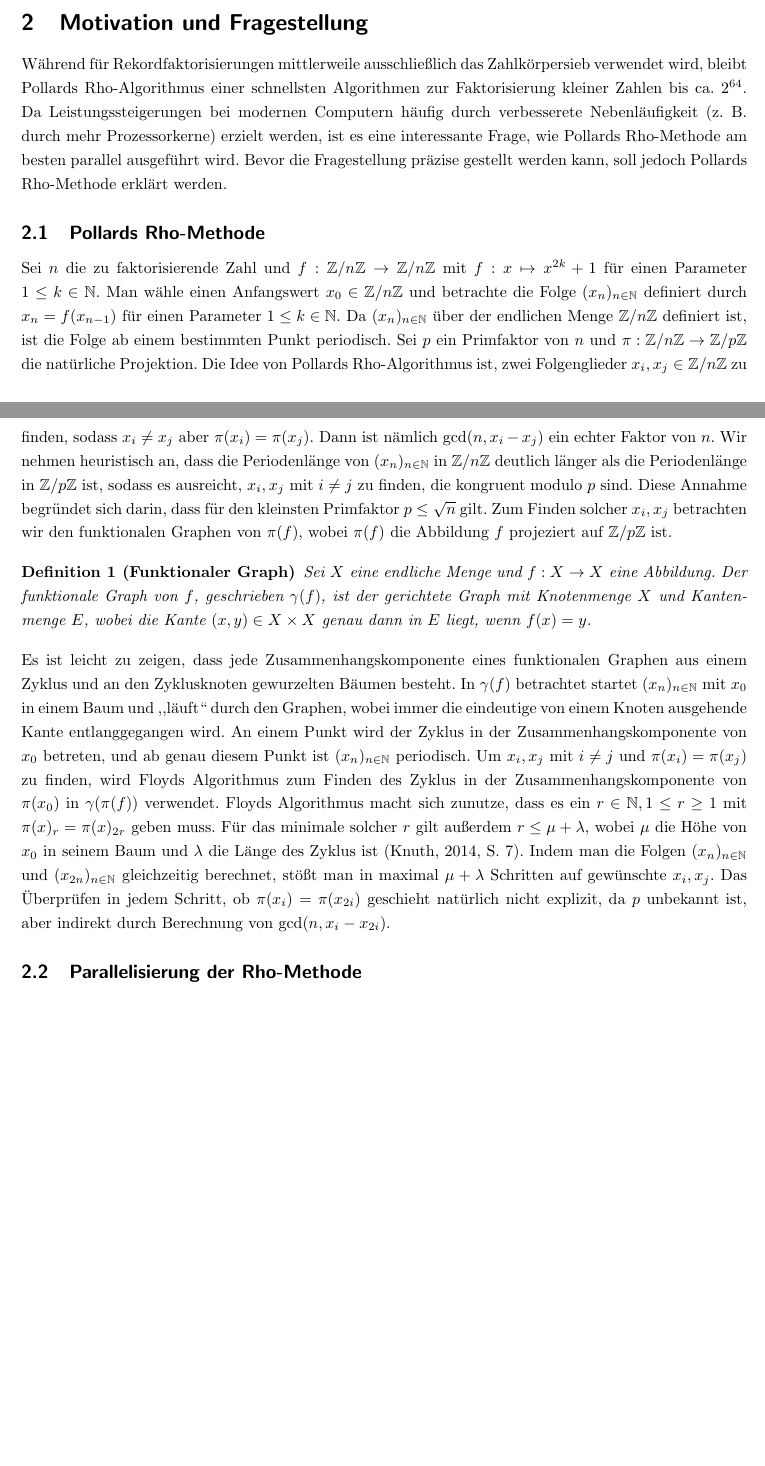
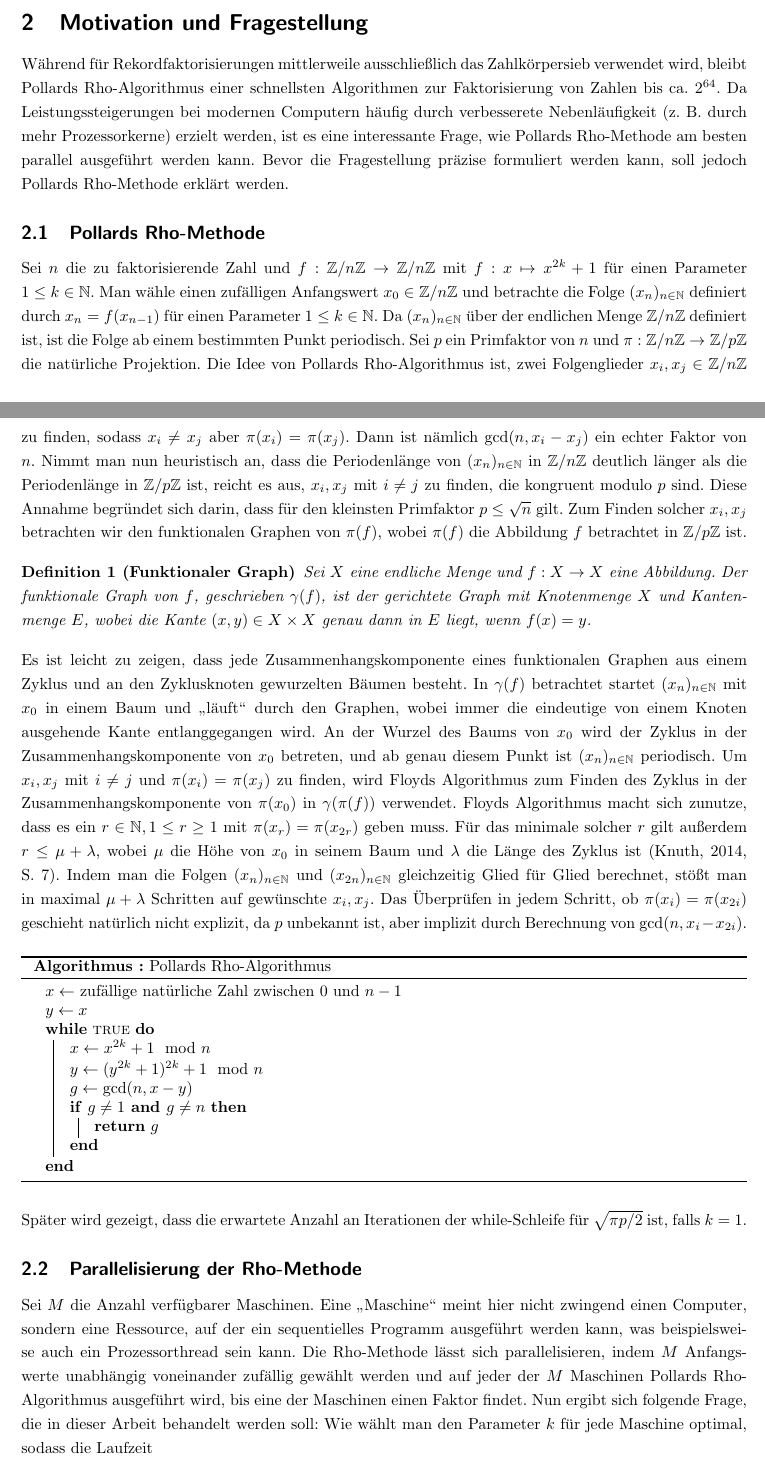
Before and after one commit to finn-rudolph/rhok, a LaTeX document (article/rhok.tex): two parts of pages 1 and 2 of 2 before the commit and two parts of pages 1 and 2 of 3 after it, joined at a grey line, cut so that both start at the same text, the shorter picture padded with empty space. Compiled offline with pdfLaTeX.

Commit message:
Add pseudocode for Pollard Rho

```diff
--- a/article/rhok.tex
+++ b/article/rhok.tex
@@ -1,5 +1,6 @@
 \documentclass[a4paper, 10pt, ngerman]{article}
 
+\usepackage[algoruled, nosemicolon]{algorithm2e}
 \usepackage{amsmath}
 \usepackage{amssymb}
 \usepackage[ngerman]{babel}
@@ -18,6 +19,8 @@
 \addbibresource{rhok.bib}
 \nocite{*}
 
+\renewcommand{\thealgocf}{}
+
 \newcommand{\N}{\mathbb{N}}
 \newcommand{\Z}{\mathbb{Z}}
 
@@ -35,19 +38,40 @@
 
 \section{Motivation und Fragestellung}
 
-Während für Rekordfaktorisierungen mittlerweile ausschließlich das Zahlkörpersieb verwendet wird, bleibt Pollards Rho-Algorithmus einer schnellsten Algorithmen zur Faktorisierung kleiner Zahlen bis ca. $2^{64}$. Da Leistungssteigerungen bei modernen Computern häufig durch verbesserete Nebenläufigkeit (z. B. durch mehr Prozessorkerne) erzielt werden, ist es eine interessante Frage, wie Pollards Rho-Methode am besten parallel ausgeführt wird. Bevor die Fragestellung präzise gestellt werden kann, soll jedoch Pollards Rho-Methode erklärt werden.
+Während für Rekordfaktorisierungen mittlerweile ausschließlich das Zahlkörpersieb verwendet wird, bleibt Pollards Rho-Algorithmus einer schnellsten Algorithmen zur Faktorisierung von Zahlen bis ca. $2^{64}$. Da Leistungssteigerungen bei modernen Computern häufig durch verbesserete Nebenläufigkeit (z. B. durch mehr Prozessorkerne) erzielt werden, ist es eine interessante Frage, wie Pollards Rho-Methode am besten parallel ausgeführt werden kann. Bevor die Fragestellung präzise formuliert werden kann, soll jedoch Pollards Rho-Methode erklärt werden.
 
 \subsection{Pollards Rho-Methode}
 
-Sei $n$ die zu faktorisierende Zahl und $f : \Z/n\Z \to \Z/n\Z$ mit $f : x \mapsto x^{2k} + 1$ für einen Parameter $1 \le k \in \N$. Man wähle einen Anfangswert $x_0 \in \Z/n\Z$ und betrachte die Folge $(x_n)_{n \in \N}$ definiert durch $x_n = f(x_{n - 1})$ für einen Parameter $1 \le k \in \N$. Da $(x_n)_{n \in \N}$ über der endlichen Menge $\Z/n\Z$ definiert ist, ist die Folge ab einem bestimmten Punkt periodisch. Sei $p$ ein Primfaktor von $n$ und $\pi : \Z/n\Z \to \Z/p\Z$ die natürliche Projektion. Die Idee von Pollards Rho-Algorithmus ist, zwei Folgenglieder $x_i, x_j \in \Z/n\Z$ zu finden, sodass $x_i \ne x_j$ aber $\pi(x_i) = \pi(x_j)$. Dann ist nämlich $\gcd(n, x_i - x_j)$ ein echter Faktor von $n$. Wir nehmen heuristisch an, dass die Periodenlänge von $(x_n)_{n \in \N}$ in $\Z/n\Z$ deutlich länger als die Periodenlänge in $\Z/p\Z$ ist, sodass es ausreicht, $x_i, x_j$ mit $i \ne j$ zu finden, die kongruent modulo $p$ sind. Diese Annahme begründet sich darin, dass für den kleinsten Primfaktor $p \le \sqrt n$ gilt. Zum Finden solcher $x_i, x_j$ betrachten wir den funktionalen Graphen von $\pi(f)$, wobei $\pi(f)$ die Abbildung $f$ projeziert auf $\Z/p\Z$ ist.
+Sei $n$ die zu faktorisierende Zahl und $f : \Z/n\Z \to \Z/n\Z$ mit $f : x \mapsto x^{2k} + 1$ für einen Parameter $1 \le k \in \N$. Man wähle einen zufälligen Anfangswert $x_0 \in \Z/n\Z$ und betrachte die Folge $(x_n)_{n \in \N}$ definiert durch $x_n = f(x_{n - 1})$ für einen Parameter $1 \le k \in \N$. Da $(x_n)_{n \in \N}$ über der endlichen Menge $\Z/n\Z$ definiert ist, ist die Folge ab einem bestimmten Punkt periodisch. Sei $p$ ein Primfaktor von $n$ und $\pi : \Z/n\Z \to \Z/p\Z$ die natürliche Projektion. Die Idee von Pollards Rho-Algorithmus ist, zwei Folgenglieder $x_i, x_j \in \Z/n\Z$ zu finden, sodass $x_i \ne x_j$ aber $\pi(x_i) = \pi(x_j)$. Dann ist nämlich $\gcd(n, x_i - x_j)$ ein echter Faktor von $n$. Nimmt man nun heuristisch an, dass die Periodenlänge von $(x_n)_{n \in \N}$ in $\Z/n\Z$ deutlich länger als die Periodenlänge in $\Z/p\Z$ ist, reicht es aus, $x_i, x_j$ mit $i \ne j$ zu finden, die kongruent modulo $p$ sind. Diese Annahme begründet sich darin, dass für den kleinsten Primfaktor $p \le \sqrt n$ gilt. Zum Finden solcher $x_i, x_j$ betrachten wir den funktionalen Graphen von $\pi(f)$, wobei $\pi(f)$ die Abbildung $f$ betrachtet in $\Z/p\Z$ ist.
 
 \begin{definition}[Funktionaler Graph]
     Sei $X$ eine endliche Menge und $f: X \to X$ eine Abbildung. Der funktionale Graph von $f$, geschrieben $\gamma(f)$, ist der gerichtete Graph mit Knotenmenge $X$ und Kantenmenge $E$, wobei die Kante $(x, y) \in X \times X$ genau dann in $E$ liegt, wenn $f(x) = y$.
 \end{definition}
 
-\noindent Es ist leicht zu zeigen, dass jede Zusammenhangskomponente eines funktionalen Graphen aus einem Zyklus und an den Zyklusknoten gewurzelten Bäumen besteht. In $\gamma(f)$ betrachtet startet $(x_n)_{n \in \N}$ mit $x_0$ in einem Baum und ,,läuft`` durch den Graphen, wobei immer die eindeutige von einem Knoten ausgehende Kante entlanggegangen wird. An einem Punkt wird der Zyklus in der Zusammenhangskomponente von $x_0$ betreten, und ab genau diesem Punkt ist $(x_n)_{n \in \N}$ periodisch. Um $x_i, x_j$ mit $i \ne j$ und $\pi(x_i) = \pi(x_j)$ zu finden, wird Floyds Algorithmus zum Finden des Zyklus in der Zusammenhangskomponente von $\pi(x_0)$ in $\gamma(\pi(f))$ verwendet. Floyds Algorithmus macht sich zunutze, dass es ein $r \in \N, 1 \le r \ge 1$ mit $\pi(x)_r = \pi(x)_{2r}$ geben muss. Für das minimale solcher $r$ gilt außerdem $r \le \mu + \lambda$, wobei $\mu$ die Höhe von $x_0$ in seinem Baum und $\lambda$ die Länge des Zyklus ist (Knuth, 2014, S. 7). Indem man die Folgen $(x_n)_{n \in \N}$ und $(x_{2n})_{n \in \N}$ gleichzeitig berechnet, stößt man in maximal $\mu + \lambda$ Schritten auf gewünschte $x_i, x_j$. Das Überprüfen in jedem Schritt, ob $\pi(x_i) = \pi(x_{2i})$ geschieht natürlich nicht explizit, da $p$ unbekannt ist, aber indirekt durch Berechnung von $\gcd(n, x_i - x_{2i})$.
+\noindent Es ist leicht zu zeigen, dass jede Zusammenhangskomponente eines funktionalen Graphen aus einem Zyklus und an den Zyklusknoten gewurzelten Bäumen besteht. In $\gamma(f)$ betrachtet startet $(x_n)_{n \in \N}$ mit $x_0$ in einem Baum und "`läuft"' durch den Graphen, wobei immer die eindeutige von einem Knoten ausgehende Kante entlanggegangen wird. An der Wurzel des Baums von $x_0$ wird der Zyklus in der Zusammenhangskomponente von $x_0$ betreten, und ab genau diesem Punkt ist $(x_n)_{n \in \N}$ periodisch. Um $x_i, x_j$ mit $i \ne j$ und $\pi(x_i) = \pi(x_j)$ zu finden, wird Floyds Algorithmus zum Finden des Zyklus in der Zusammenhangskomponente von $\pi(x_0)$ in $\gamma(\pi(f))$ verwendet. Floyds Algorithmus macht sich zunutze, dass es ein $r \in \N, 1 \le r \ge 1$ mit $\pi(x_r) = \pi(x_{2r})$ geben muss. Für das minimale solcher $r$ gilt außerdem $r \le \mu + \lambda$, wobei $\mu$ die Höhe von $x_0$ in seinem Baum und $\lambda$ die Länge des Zyklus ist (Knuth, 2014, S. 7). Indem man die Folgen $(x_n)_{n \in \N}$ und $(x_{2n})_{n \in \N}$ gleichzeitig Glied für Glied berechnet, stößt man in maximal $\mu + \lambda$ Schritten auf gewünschte $x_i, x_j$. Das Überprüfen in jedem Schritt, ob $\pi(x_i) = \pi(x_{2i})$ geschieht natürlich nicht explizit, da $p$ unbekannt ist, aber implizit durch Berechnung von $\gcd(n, x_i - x_{2i})$.
+
+\begin{algorithm*}
+    $x \gets $ zufällige natürliche Zahl zwischen $0$ und $n - 1$ \;
+    $y \gets x$ \;
+    \While{\emph{\sc{true}}}
+    {
+        $x \gets x^{2k} + 1 \mod n$ \;
+        $y \gets (y^{2k} + 1)^{2k} + 1 \mod n$ \;
+        $g \gets \gcd(n, x - y)$ \;
+        \If{$g \ne 1 \text{\emph{\textbf{ and }}} g \ne n$}
+        {
+            \Return{$g$} \;
+        }
+    }
+
+    \caption{Pollards Rho-Algorithmus}
+\end{algorithm*}
+
+\noindent Später wird gezeigt, dass die erwartete Anzahl an Iterationen der while-Schleife für $\sqrt{\pi p / 2}$ ist, falls $k = 1$.
 
 \subsection{Parallelisierung der Rho-Methode}
+
+Sei $M$ die Anzahl verfügbarer Maschinen. Eine "`Maschine"'  meint hier nicht zwingend einen Computer, sondern eine Ressource, auf der ein sequentielles Programm ausgeführt werden kann, was beispielsweise auch ein Prozessorthread sein kann. Die Rho-Methode lässt sich parallelisieren, indem $M$ Anfangswerte unabhängig voneinander zufällig gewählt werden und auf jeder der $M$ Maschinen Pollards Rho-Algorithmus ausgeführt wird, bis eine der Maschinen einen Faktor findet. Nun ergibt sich folgende Frage, die in dieser Arbeit behandelt werden soll: Wie wählt man den Parameter $k$ für jede Maschine optimal, sodass die Laufzeit
 
 \section{Die erwartete Rho-Länge in zufälligen Funktionen}
 
```
